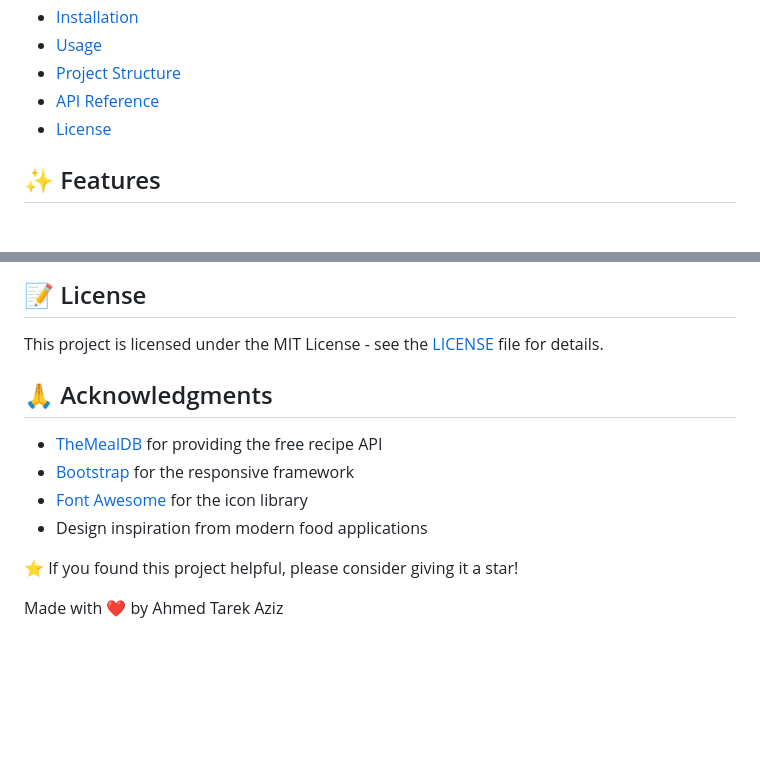
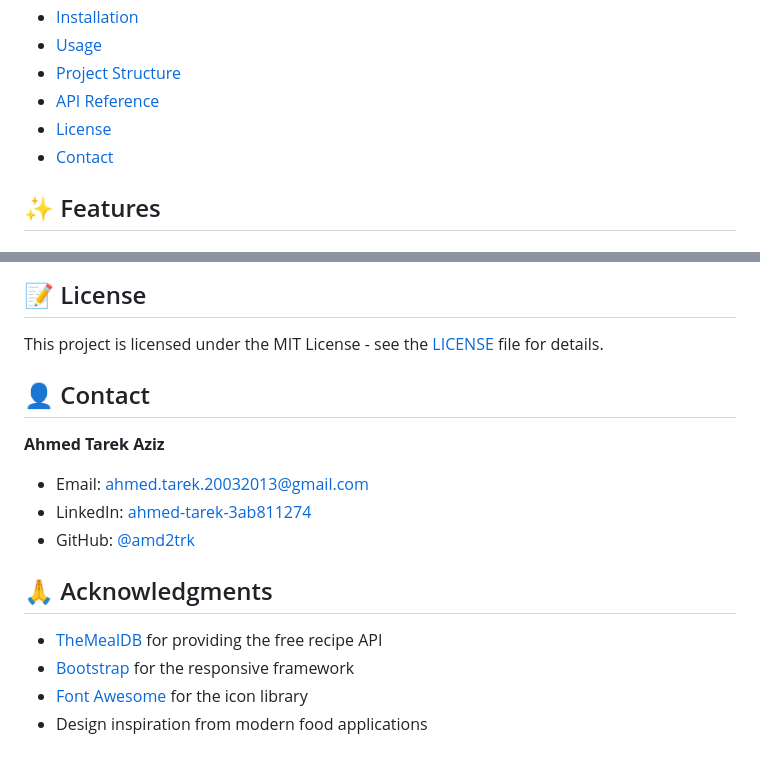
Before and after one commit to amd2trk/Yummy_JS, a Markdown page: README.md, 2 parts joined by grey strips. Drawn GitHub-style; blank space fills up the shorter version.

```diff
--- a/README.md
+++ b/README.md
@@ -17,6 +17,7 @@ A dynamic, interactive web application for discovering and exploring recipes fro
 - [Project Structure](#project-structure)
 - [API Reference](#api-reference)
 - [License](#license)
+- [Contact](#contact)
 
 ## ✨ Features
 
@@ -160,6 +161,13 @@ This project uses the [TheMealDB API](https://www.themealdb.com/api.php) to fetc
 
 This project is licensed under the MIT License - see the [LICENSE](LICENSE) file for details.
 
+## 👤 Contact
+
+**Ahmed Tarek Aziz**
+
+- Email: [ahmed.tarek.20032013@gmail.com](mailto:ahmed.tarek.20032013@gmail.com)
+- LinkedIn: [ahmed-tarek-3ab811274](https://www.linkedin.com/in/ahmed-tarek-3ab811274/)
+- GitHub: [@amd2trk](https://github.com/amd2trk)
 
 ## 🙏 Acknowledgments
 
@@ -167,8 +175,3 @@ This project is licensed under the MIT License - see the [LICENSE](LICENSE) file
 - [Bootstrap](https://getbootstrap.com/) for the responsive framework
 - [Font Awesome](https://fontawesome.com/) for the icon library
 - Design inspiration from modern food applications
-
-
-⭐ If you found this project helpful, please consider giving it a star!
-
-Made with ❤️ by Ahmed Tarek Aziz
```
